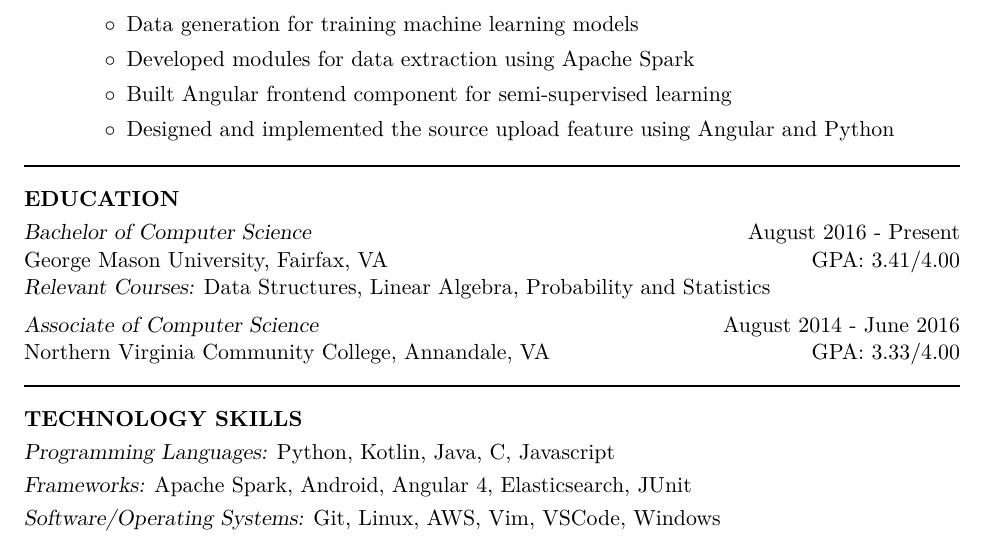
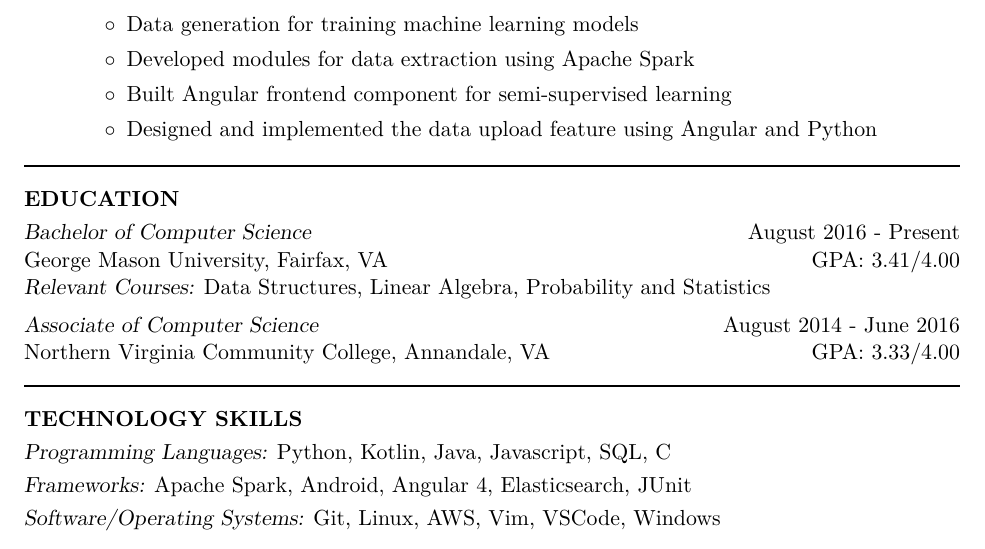
Before and after one commit to roberthitt/resume, a LaTeX CV (resume.tex): part of the page, cut so that both start at the same text. Compiled offline with XeLaTeX.

Commit message:
Added sql, changed some wording

```diff
--- a/resume.tex
+++ b/resume.tex
@@ -63,7 +63,7 @@ Software Development Intern \hfill May 2017 - July 2017 \\ {\sl Data Works Inc.}
     \item Data generation for training machine learning models
     \item Developed modules for data extraction using Apache Spark
     \item Built Angular frontend component for semi-supervised learning
-    \item Designed and implemented the source upload feature using Angular and Python
+    \item Designed and implemented the data upload feature using Angular and Python
     \end{itemize}
 \end{itemize}
 
@@ -90,7 +90,7 @@ Northern Virginia Community College, Annandale, VA \hfill GPA: 3.33/4.00
 
 \vspace{-10pt}\section{TECHNOLOGY SKILLS} \smallskip
 
-{\sl Programming Languages:} Python, Kotlin, Java, C, Javascript \smallskip\\
+{\sl Programming Languages:} Python, Kotlin, Java, Javascript, SQL, C \smallskip\\
 {\sl Frameworks:} Apache Spark, Android, Angular 4, Elasticsearch, JUnit\smallskip\\
 {\sl Software/Operating Systems:} Git, Linux, AWS, Vim, VSCode, Windows
 
```
Also changed, not shown: resume.tex (2 more changed lines).
